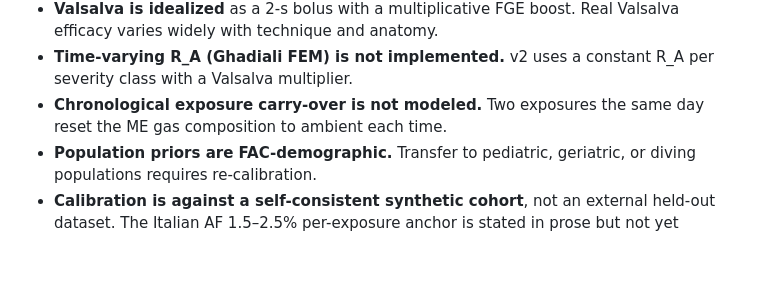
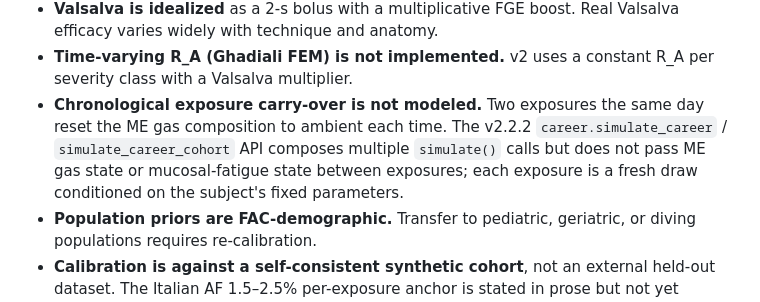
Before and after one commit to strikerdlm/barotrauma_model, a Markdown page: docs/model_card.md, the part around the change. Drawn GitHub-style; blank space fills up the shorter version.

Commit message:
docs(model-card): note career-simulation API limitations
Section 6 Limitations: extend the "chronological exposure carry-over"
bullet to document that the new v2.2.2 career-simulation API
(simulate_career / simulate_career_cohort, committed in 4438d16 +
e025247) composes multiple simulate() calls without propagating ME gas
state or mucosal-fatigue state between exposures. Each exposure is a
fresh draw conditioned on the subject's fixed parameters
(anatomy / severity). True inter-exposure carry-over remains future
work once the DIMAE preflight form exposes a de-identifiable trainee
ID linking exposures.

```diff
--- a/docs/model_card.md
+++ b/docs/model_card.md
@@ -129,7 +129,11 @@ on import).
 - **Time-varying R_A (Ghadiali FEM) is not implemented.** v2 uses a
   constant R_A per severity class with a Valsalva multiplier.
 - **Chronological exposure carry-over is not modeled.** Two exposures the
-  same day reset the ME gas composition to ambient each time.
+  same day reset the ME gas composition to ambient each time. The
+  v2.2.2 `career.simulate_career` / `simulate_career_cohort` API
+  composes multiple `simulate()` calls but does not pass ME gas state
+  or mucosal-fatigue state between exposures; each exposure is a fresh
+  draw conditioned on the subject's fixed parameters.
 - **Population priors are FAC-demographic.** Transfer to pediatric,
   geriatric, or diving populations requires re-calibration.
 - **Calibration is against a self-consistent synthetic cohort**, not an
```
